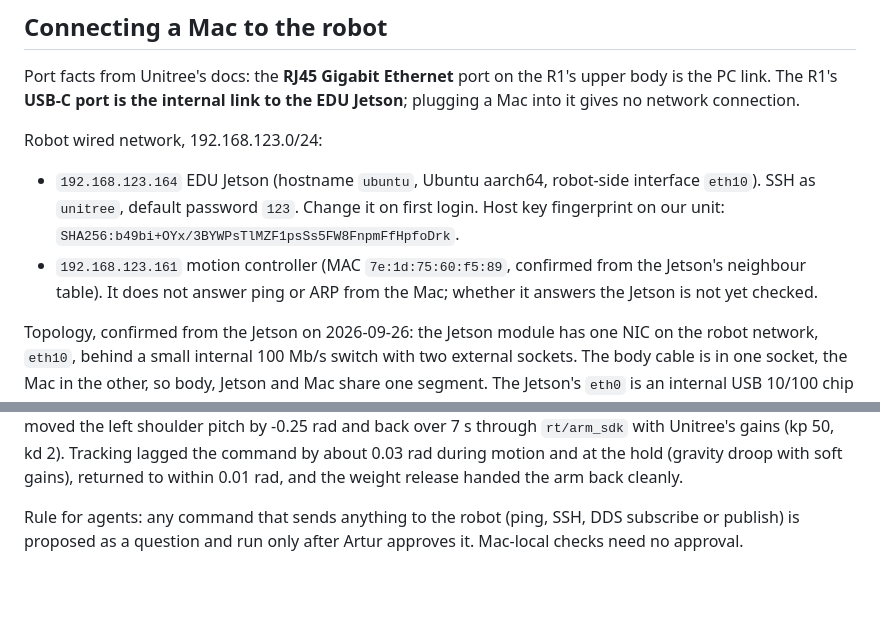
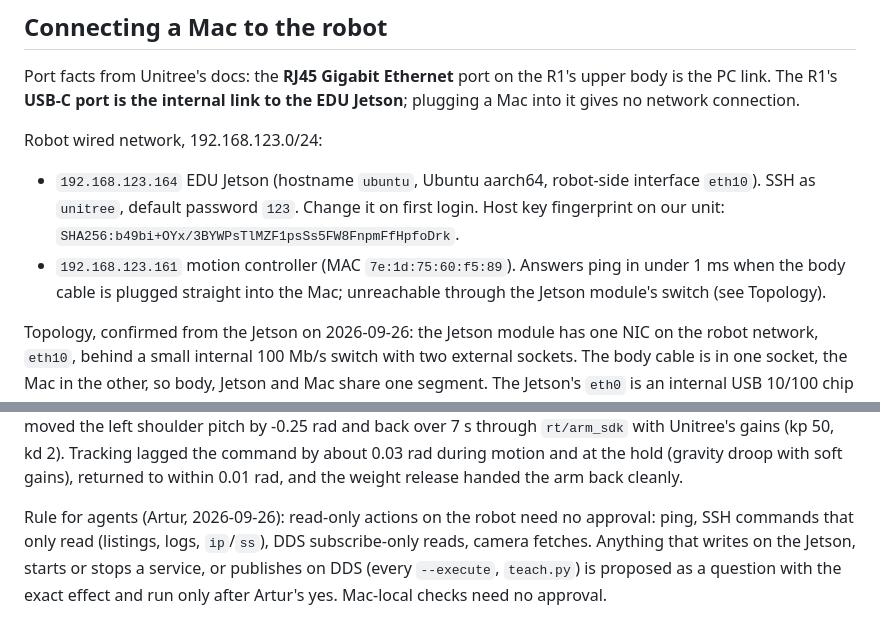
Before and after one commit to arturaah/reins, a Markdown page: CLAUDE.md, 2 parts joined by grey strips. Drawn GitHub-style; blank space fills up the shorter version.

Commit message:
CLAUDE.md: current approval rule and controller reachability
Co-Authored-By: Claude Fable 5.1 <noreply@anthropic.com>

```diff
--- a/CLAUDE.md
+++ b/CLAUDE.md
@@ -68,7 +68,7 @@ Port facts from Unitree's docs: the **RJ45 Gigabit Ethernet** port on the R1's u
 
 Robot wired network, 192.168.123.0/24:
 - `192.168.123.164` EDU Jetson (hostname `ubuntu`, Ubuntu aarch64, robot-side interface `eth10`). SSH as `unitree`, default password `123`. Change it on first login. Host key fingerprint on our unit: `SHA256:b49bi+OYx/3BYWPsTlMZF1psSs5FW8FnpmFfHpfoDrk`.
-- `192.168.123.161` motion controller (MAC `7e:1d:75:60:f5:89`, confirmed from the Jetson's neighbour table). It does not answer ping or ARP from the Mac; whether it answers the Jetson is not yet checked.
+- `192.168.123.161` motion controller (MAC `7e:1d:75:60:f5:89`). Answers ping in under 1 ms when the body cable is plugged straight into the Mac; unreachable through the Jetson module's switch (see Topology).
 
 Topology, confirmed from the Jetson on 2026-09-26: the Jetson module has one NIC on the robot network, `eth10`, behind a small internal 100 Mb/s switch with two external sockets. The body cable is in one socket, the Mac in the other, so body, Jetson and Mac share one segment. The Jetson's `eth0` is an internal USB 10/100 chip that carries nothing; ignore it. Its CycloneDDS config file in `~/cyclonedds_ws` names `eth0` and is not in use; always pass `eth10` explicitly.
 
@@ -98,4 +98,4 @@ Steps:
 
 Status 2026-09-26, evening, all verified: body Ethernet cable straight into the Mac's USB-C adapter, 1000BASE-T, controller .161 pings in 0.6 ms, and `tools/lowstate_peek.py en6` receives rt/lowstate at about 1 kHz from the Mac with no Jetson involved. The Jetson module's internal switch is faulty (100 Mb/s, one-way: controller frames arrive, nothing reaches the controller; capture evidence in the knowledge worklog). With the body cable on the Mac, the Jetson at .164 is off the robot network; to use both, put a small gigabit switch between body cable, Jetson RJ45 and Mac, and report the module switch to Unitree. First actuation verified the same evening: with the robot standing in FSM 811 (operator used the remote), `tools/arm_lift.py en6 --execute` moved the left shoulder pitch by -0.25 rad and back over 7 s through `rt/arm_sdk` with Unitree's gains (kp 50, kd 2). Tracking lagged the command by about 0.03 rad during motion and at the hold (gravity droop with soft gains), returned to within 0.01 rad, and the weight release handed the arm back cleanly.
 
-Rule for agents: any command that sends anything to the robot (ping, SSH, DDS subscribe or publish) is proposed as a question and run only after Artur approves it. Mac-local checks need no approval.
+Rule for agents (Artur, 2026-09-26): read-only actions on the robot need no approval: ping, SSH commands that only read (listings, logs, `ip`/`ss`), DDS subscribe-only reads, camera fetches. Anything that writes on the Jetson, starts or stops a service, or publishes on DDS (every `--execute`, `teach.py`) is proposed as a question with the exact effect and run only after Artur's yes. Mac-local checks need no approval.
```
